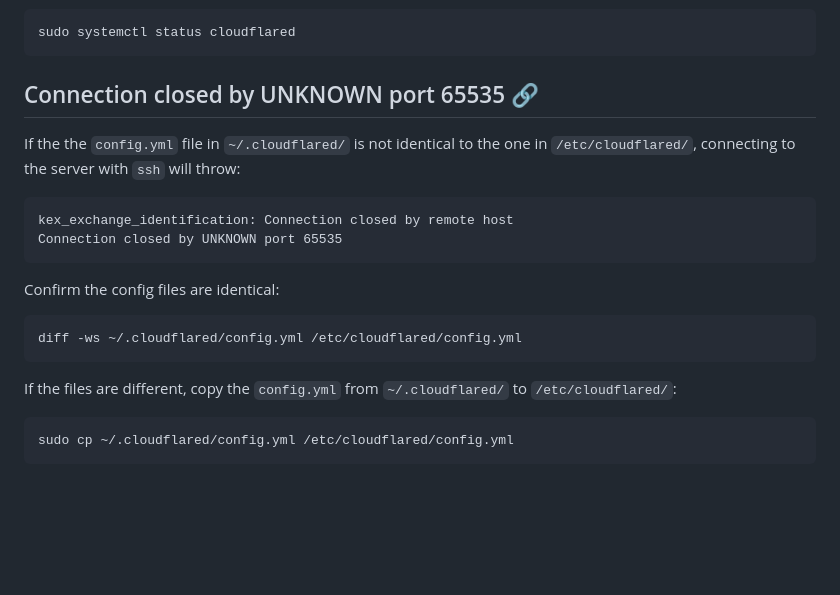
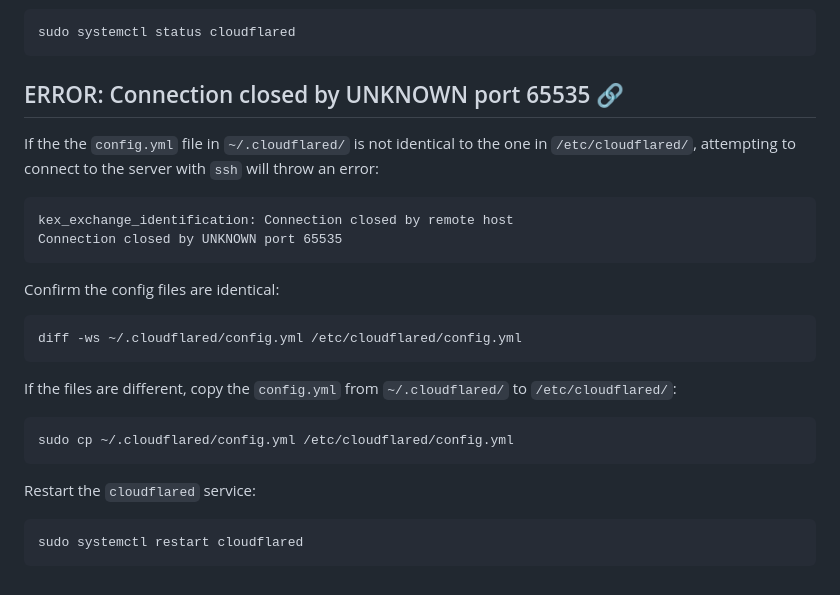
Before and after one commit to davisssamuel/self-hosted-website, a Markdown page: README.md, the part around the change. Drawn GitHub-style; blank space fills up the shorter version.

````diff
--- a/README.md
+++ b/README.md
@@ -154,9 +154,9 @@ Confirm the service is running:
 sudo systemctl status cloudflared
 ```
 
-## Connection closed by UNKNOWN port 65535 [:link:](https://community.cloudflare.com/t/unable-to-ssh-using-cloudflared/357068)
+## ERROR: Connection closed by UNKNOWN port 65535 [:link:](https://community.cloudflare.com/t/unable-to-ssh-using-cloudflared/357068)
 
-If the the `config.yml` file in `~/.cloudflared/` is not identical to the one in `/etc/cloudflared/`, connecting to the server with `ssh` will throw:
+If the the `config.yml` file in `~/.cloudflared/` is not identical to the one in `/etc/cloudflared/`, attempting to connect to the server with `ssh` will throw an error:
 
 ```
 kex_exchange_identification: Connection closed by remote host
@@ -174,3 +174,9 @@ If the files are different, copy the `config.yml` from `~/.cloudflared/` to `/et
 ```
 sudo cp ~/.cloudflared/config.yml /etc/cloudflared/config.yml
 ```
+
+Restart the `cloudflared` service:
+
+```
+sudo systemctl restart cloudflared
+```
````
